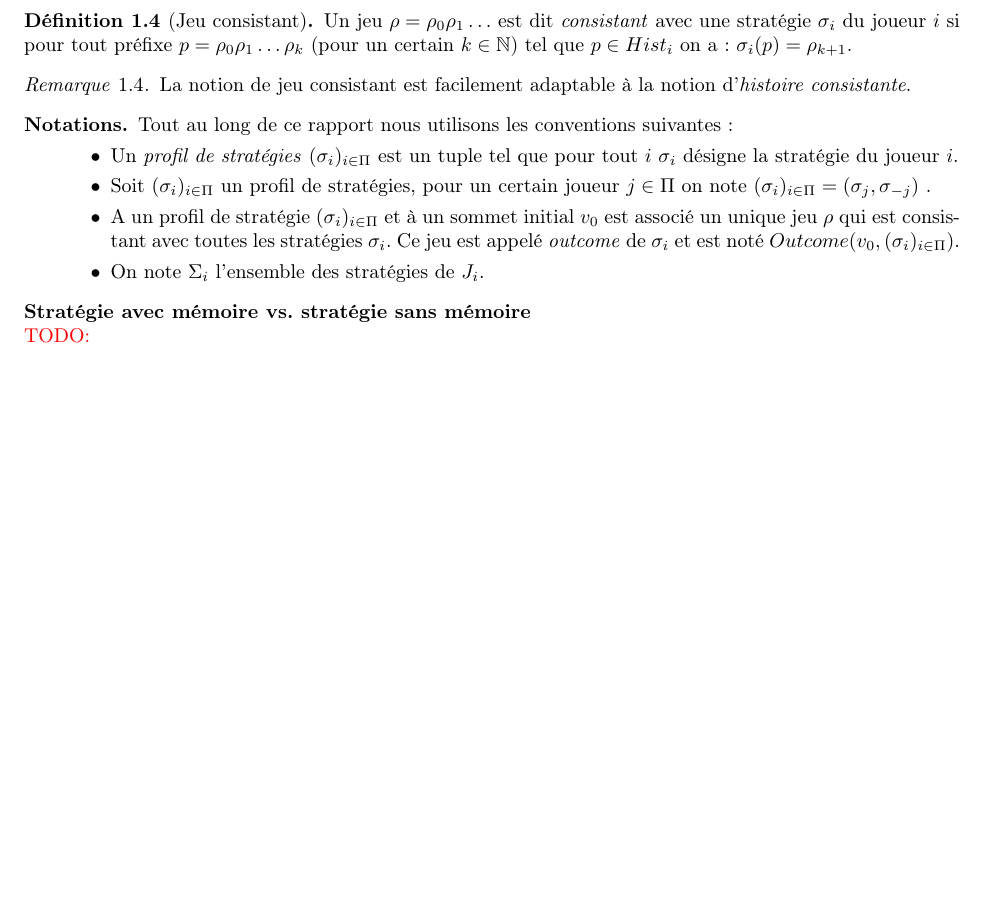
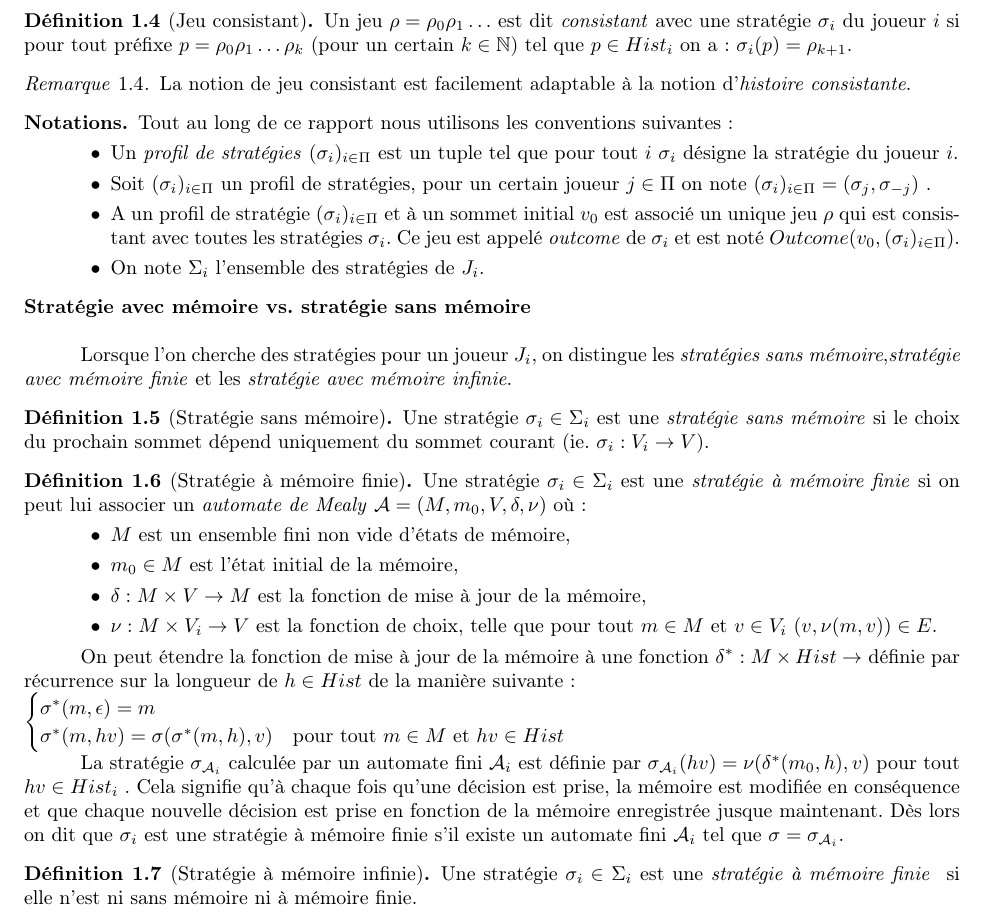
Before and after one commit to AlineGoeminne/projet-MA1, a LaTeX document (rapport/main.tex, which reads rapport/conceptsFondamentaux.tex): part of page 4 of 29, cut so that both start at the same text, the shorter picture padded with empty space. Compiled offline with pdfLaTeX.

Commit message:
Différents types de mémoire pour les stratégies

```diff
--- a/rapport/conceptsFondamentaux.tex
+++ b/rapport/conceptsFondamentaux.tex
@@ -113,4 +113,36 @@ Etant donné une histoire $ h = h_{0} h_{1} h_{2} h_{3} ... h_{k}$,  on définit
 %Stratégie sans mémoire et avec mémoire
 %----------------------------------------
 \noindent\textbf{Stratégie avec mémoire vs. stratégie sans mémoire}\\
-\todo{}
+
+
+
+Lorsque l'on cherche des stratégies pour un joueur $J_{i}$, on distingue les \textit{stratégies sans mémoire},\textit{stratégie avec mémoire finie} et les \textit{stratégie avec mémoire infinie}.
+
+\begin{defi}[Stratégie sans mémoire]
+
+	Une stratégie $\sigma _{i} \in \Sigma _{i}$ est une \textit{stratégie sans mémoire} si le choix du prochain sommet dépend uniquement du sommet courant (ie. $\sigma _{i}: V_{i} \rightarrow V$).
+\end{defi}
+
+\begin{defi}[Stratégie à mémoire finie]
+
+	Une stratégie $\sigma _{i} \in \Sigma _{i}$ est une \textit{stratégie à mémoire finie} si on peut lui associer un \textit{automate de Mealy} $\mathcal{A} = (M, m_{0}, V, \delta, \nu)$ où:
+	\begin{enumerate}
+		\item[$\bullet$] $M$ est un ensemble fini non vide d'états de mémoire,
+		\item[$\bullet$] $m_{0} \in M$ est l'état initial de la mémoire,
+		\item[$\bullet$] $\delta : M \times V \rightarrow M$ est la fonction de mise à jour de la mémoire,
+		\item[$\bullet$] $ \nu: M \times V_{i} \rightarrow V$ est la fonction de choix, telle que pour tout $m \in M$ et $v\in V_{i}$ $(v, \nu(m,v))\in E$.\end{enumerate}
+
+		On peut étendre la fonction de mise à jour de la mémoire à une fonction $\delta ^{*}: M \times Hist \rightarrow$ définie par récurrence sur la longueur de $h \in Hist$ de la manière suivante :\\ $\begin{cases}
+																	\sigma^{*}(m,\epsilon) = m	\\
+																	\sigma^{*}(m,hv)=\sigma(\sigma^{*}(m,h),v) & \text{pour tout } m\in M \text{ et } hv\in Hist
+																	\end{cases}$
+
+		La stratégie $\sigma _{\mathcal{A}_{i}}$ calculée par un automate fini $\mathcal{A}_{i}$ est définie par $\sigma _{\mathcal{A}_{i}}(hv) = \nu(\delta^{*}(m_{0},h),v)$ pour tout $hv \in Hist_{i}$ . Cela signifie qu'à chaque fois qu'une décision est prise, la mémoire est modifiée en conséquence et que chaque nouvelle décision est prise en fonction de la mémoire enregistrée jusque maintenant.
+		Dès lors on dit que $\sigma _{i}$ est une stratégie à mémoire finie s'il existe un automate fini $\mathcal{A}_{i}$ tel que $\sigma = \sigma _{\mathcal{A}_{i}}$.
+
+\end{defi}
+
+\begin{defi}[Stratégie à mémoire infinie]
+
+	Une stratégie $\sigma _{i} \in \Sigma _{i}$ est une \textit{stratégie à mémoire finie } si elle n'est ni sans mémoire ni à mémoire finie.
+\end{defi}
```
